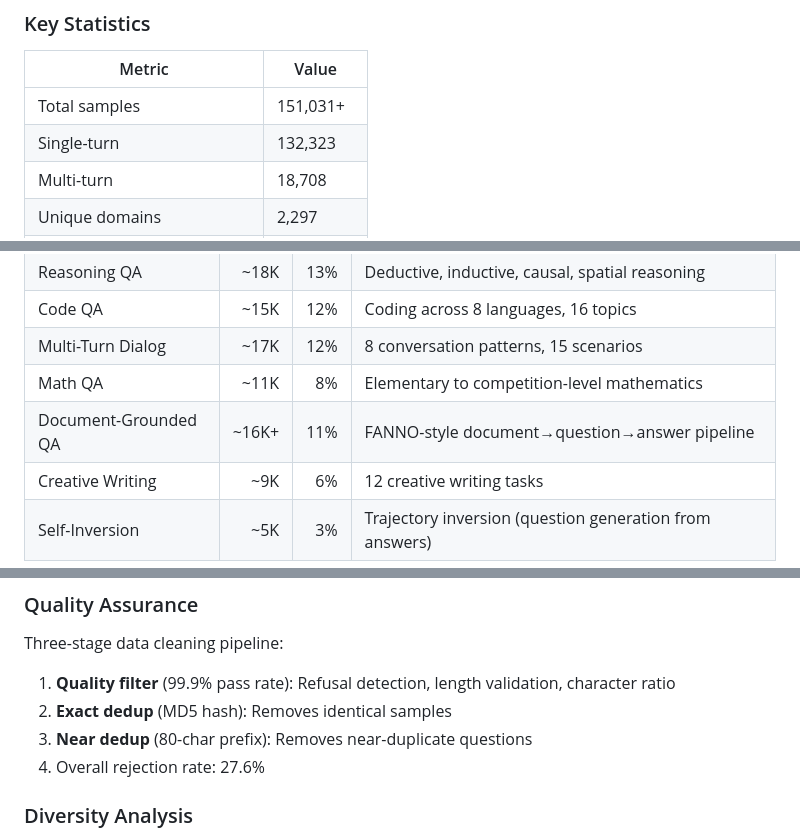
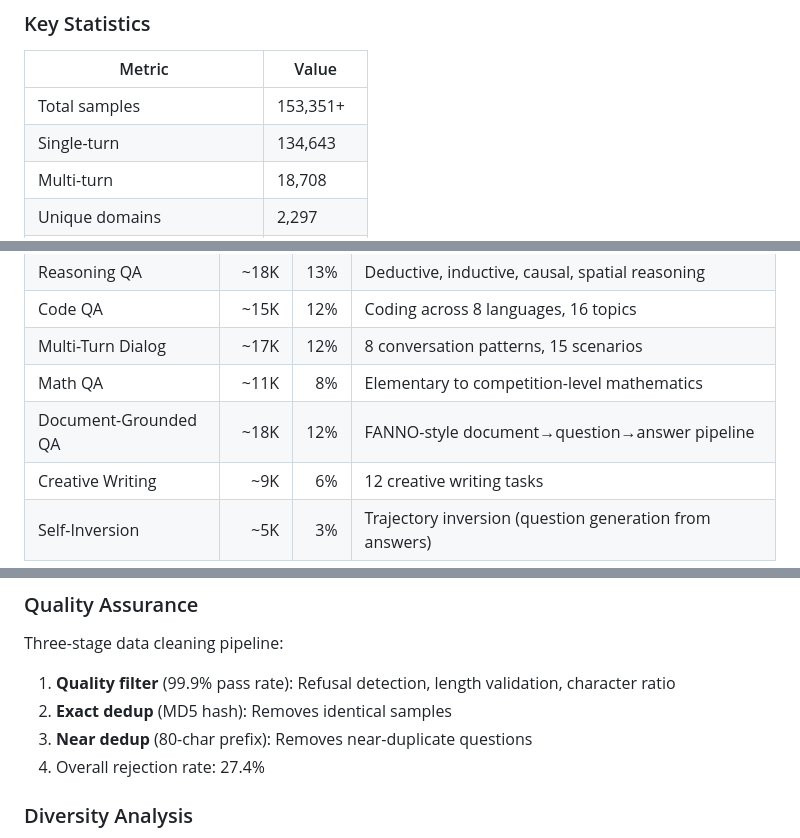
Before and after one commit to sustech-nlp/FANNO, a Markdown page: synthesis/DATASET_CARD.md, 3 parts joined by grey strips. GitHub-like rendering.

```diff
--- a/synthesis/DATASET_CARD.md
+++ b/synthesis/DATASET_CARD.md
@@ -8,8 +8,8 @@
 
 | Metric | Value |
 |--------|-------|
-| Total samples | 151,031+ |
-| Single-turn | 132,323 |
+| Total samples | 153,351+ |
+| Single-turn | 134,643 |
 | Multi-turn | 18,708 |
 | Unique domains | 2,297 |
 | Question types | 25 |
@@ -28,7 +28,7 @@
 | Code QA | ~15K | 12% | Coding across 8 languages, 16 topics |
 | Multi-Turn Dialog | ~17K | 12% | 8 conversation patterns, 15 scenarios |
 | Math QA | ~11K | 8% | Elementary to competition-level mathematics |
-| Document-Grounded QA | ~16K+ | 11% | FANNO-style document→question→answer pipeline |
+| Document-Grounded QA | ~18K | 12% | FANNO-style document→question→answer pipeline |
 | Creative Writing | ~9K | 6% | 12 creative writing tasks |
 | Self-Inversion | ~5K | 3% | Trajectory inversion (question generation from answers) |
 
@@ -44,7 +44,7 @@ Three-stage data cleaning pipeline:
 1. **Quality filter** (99.9% pass rate): Refusal detection, length validation, character ratio
 2. **Exact dedup** (MD5 hash): Removes identical samples
 3. **Near dedup** (80-char prefix): Removes near-duplicate questions
-4. Overall rejection rate: 27.6%
+4. Overall rejection rate: 27.4%
 
 ### Diversity Analysis
 
```
Also changed, not shown: docs/dev.md (+54 -0 lines).
